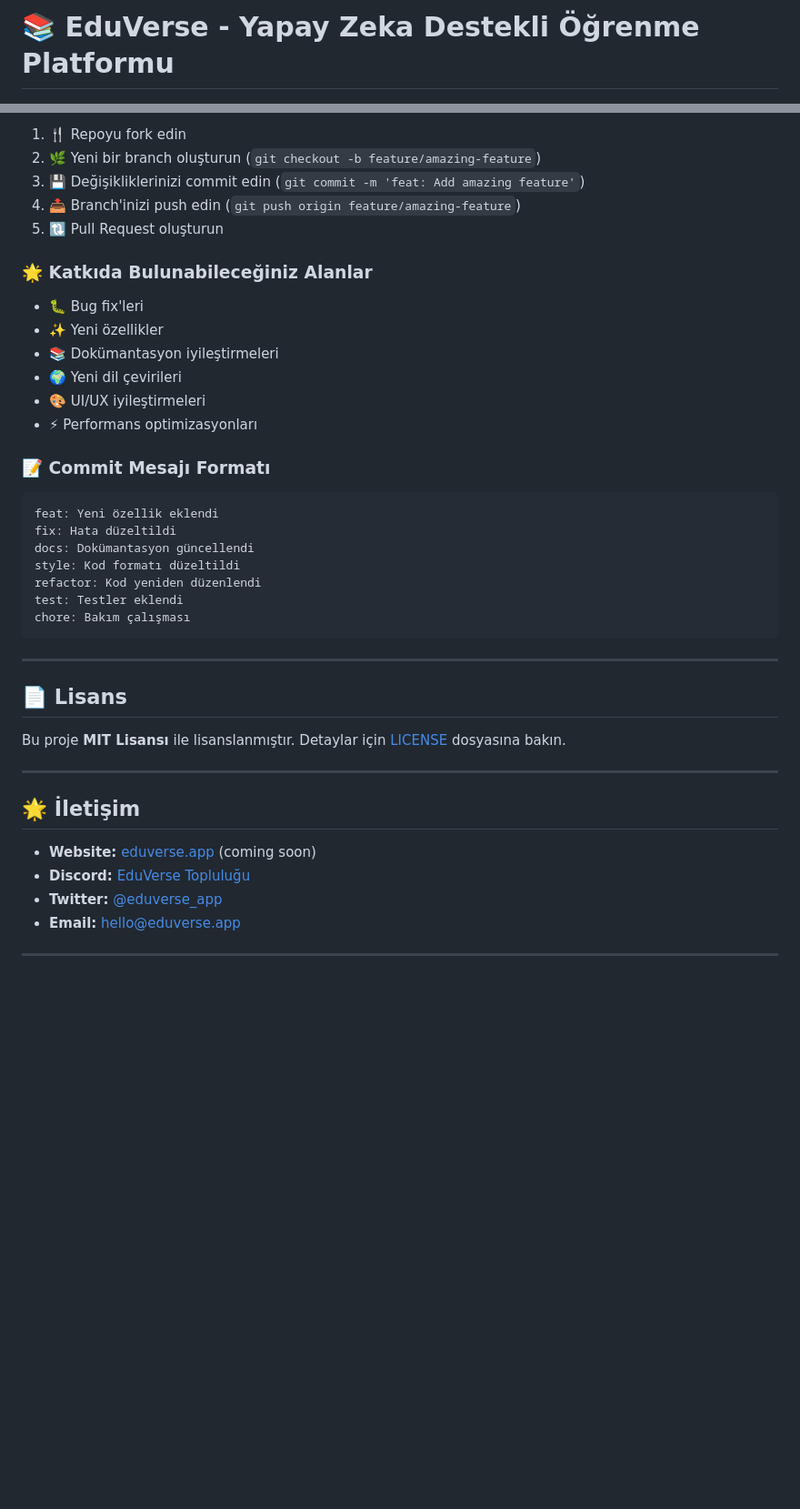
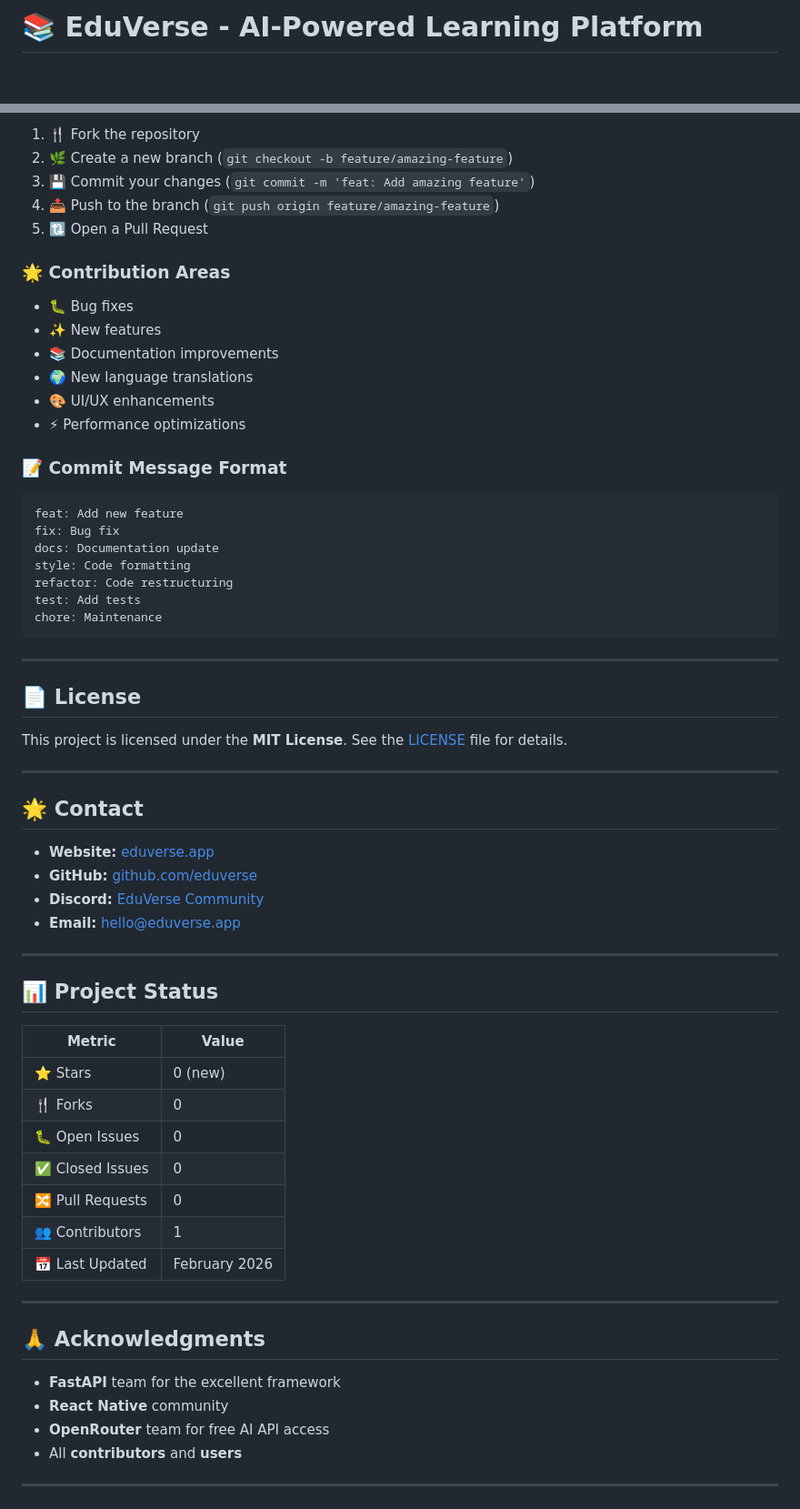
Before and after one commit to ilkin00/EduVerse, a Markdown page: README.md, 2 parts joined by grey strips. Shown at 91% size. GitHub-like rendering; blank space fills up the shorter version.

````diff
--- a/README.md
+++ b/README.md
@@ -1,4 +1,4 @@
-# 📚 EduVerse - Yapay Zeka Destekli Öğrenme Platformu
+# 📚 EduVerse - AI-Powered Learning Platform
 
 <div align="center">
   <img src="https://img.shields.io/badge/version-2.0.0-blue.svg" alt="Version 2.0.0">
@@ -298,43 +269,66 @@ EduVerse açık kaynak bir projedir ve katkılarınızı memnuniyetle karşılar
 
-1. 🍴 Repoyu fork edin
-2. 🌿 Yeni bir branch oluşturun (`git checkout -b feature/amazing-feature`)
-3. 💾 Değişikliklerinizi commit edin (`git commit -m 'feat: Add amazing feature'`)
-4. 📤 Branch'inizi push edin (`git push origin feature/amazing-feature`)
-5. 🔃 Pull Request oluşturun
+1. 🍴 Fork the repository
+2. 🌿 Create a new branch (`git checkout -b feature/amazing-feature`)
+3. 💾 Commit your changes (`git commit -m 'feat: Add amazing feature'`)
+4. 📤 Push to the branch (`git push origin feature/amazing-feature`)
+5. 🔃 Open a Pull Request
 
-### 🌟 Katkıda Bulunabileceğiniz Alanlar
-- 🐛 Bug fix'leri
-- ✨ Yeni özellikler
-- 📚 Dokümantasyon iyileştirmeleri
-- 🌍 Yeni dil çevirileri
-- 🎨 UI/UX iyileştirmeleri
-- ⚡ Performans optimizasyonları
+### 🌟 Contribution Areas
+- 🐛 Bug fixes
+- ✨ New features
+- 📚 Documentation improvements
+- 🌍 New language translations
+- 🎨 UI/UX enhancements
+- ⚡ Performance optimizations
 
-### 📝 Commit Mesajı Formatı
+### 📝 Commit Message Format
 ```
-feat: Yeni özellik eklendi
-fix: Hata düzeltildi
-docs: Dokümantasyon güncellendi
-style: Kod formatı düzeltildi
-refactor: Kod yeniden düzenlendi
-test: Testler eklendi
-chore: Bakım çalışması
+feat: Add new feature
+fix: Bug fix
+docs: Documentation update
+style: Code formatting
+refactor: Code restructuring
+test: Add tests
+chore: Maintenance
 ```
 
 ---
 
-## 📄 Lisans
+## 📄 License
 
-Bu proje **MIT Lisansı** ile lisanslanmıştır. Detaylar için [LICENSE](LICENSE) dosyasına bakın.
+This project is licensed under the **MIT License**. See the [LICENSE](LICENSE) file for details.
 
 ---
 
-## 🌟 İletişim
+## 🌟 Contact
 
-- **Website:** [eduverse.app](https://eduverse.app) (coming soon)
-- **Discord:** [EduVerse Topluluğu](https://discord.gg/eduverse)
-- **Twitter:** [@eduverse_app](https://twitter.com/eduverse_app)
+- **Website:** [eduverse.app](https://eduverse.app)
+- **GitHub:** [github.com/eduverse](https://github.com/eduverse)
+- **Discord:** [EduVerse Community](https://discord.gg/eduverse)
 - **Email:** hello@eduverse.app
+
+---
+
+## 📊 Project Status
+
+| Metric | Value |
+|--------|-------|
+| ⭐ Stars | 0 (new) |
+| 🍴 Forks | 0 |
+| 🐛 Open Issues | 0 |
+| ✅ Closed Issues | 0 |
+| 🔀 Pull Requests | 0 |
+| 👥 Contributors | 1 |
+| 📅 Last Updated | February 2026 |
+
+---
+
+## 🙏 Acknowledgments
+
+- **FastAPI** team for the excellent framework
+- **React Native** community
+- **OpenRouter** team for free AI API access
+- All **contributors** and **users**
 
 ---
 
````
Also changed, not shown: other parts of README.md (+135 -183 lines).
